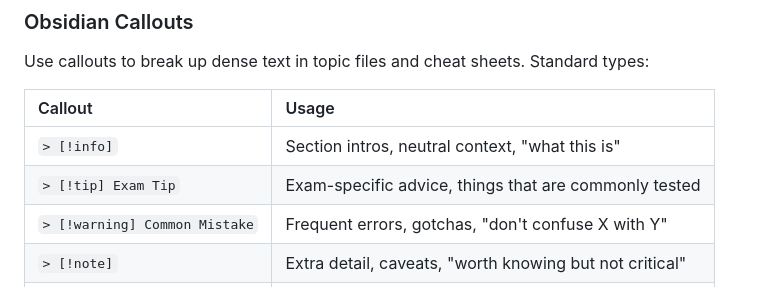
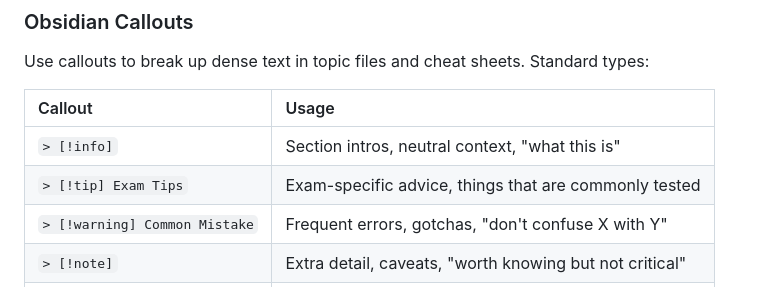
Before and after one commit to kengio/dp-800-study-guide, a Markdown page: CLAUDE.md, the part around the change. Drawn GitHub-style.

```diff
--- a/CLAUDE.md
+++ b/CLAUDE.md
@@ -61,7 +61,7 @@ Use callouts to break up dense text in topic files and cheat sheets. Standard ty
 | Callout | Usage |
 | :--- | :--- |
 | `> [!info]` | Section intros, neutral context, "what this is" |
-| `> [!tip] Exam Tip` | Exam-specific advice, things that are commonly tested |
+| `> [!tip] Exam Tips` | Exam-specific advice, things that are commonly tested |
 | `> [!warning] Common Mistake` | Frequent errors, gotchas, "don't confuse X with Y" |
 | `> [!note]` | Extra detail, caveats, "worth knowing but not critical" |
 | `> [!success]- Answer` | Collapsed practice question answers (foldable) |
```
Also changed, not shown: certification/README.md (+1 -1 lines).
